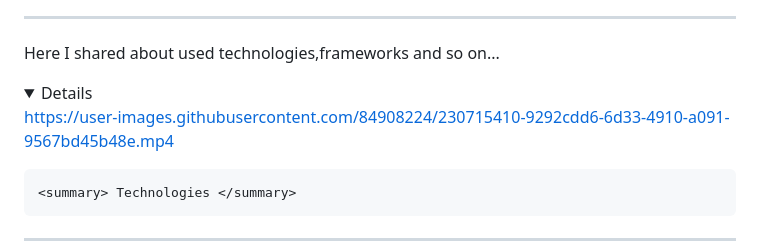
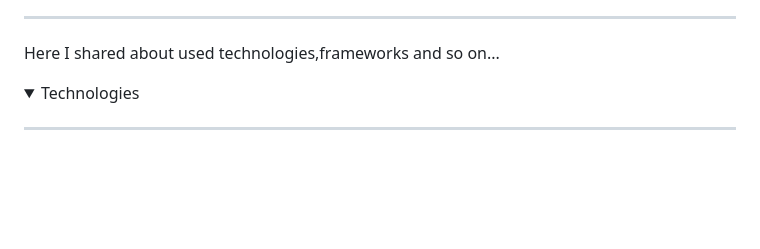
Before and after one commit to tirthbhatt21/Right-Click-Menu, a Markdown page: README.md, the part around the change. Drawn GitHub-style; folded sections open; blank space fills up the shorter version.

```diff
--- a/README.md
+++ b/README.md
@@ -20,10 +20,6 @@ https://user-images.githubusercontent.com/84908224/230715590-89a3a6cf-31c5-4597-
 Here I shared about used technologies,frameworks and so on...
 
 <details>
-
-https://user-images.githubusercontent.com/84908224/230715410-9292cdd6-6d33-4910-a091-9567bd45b48e.mp4
-
-
     <summary> Technologies </summary>
 
 ***
```
